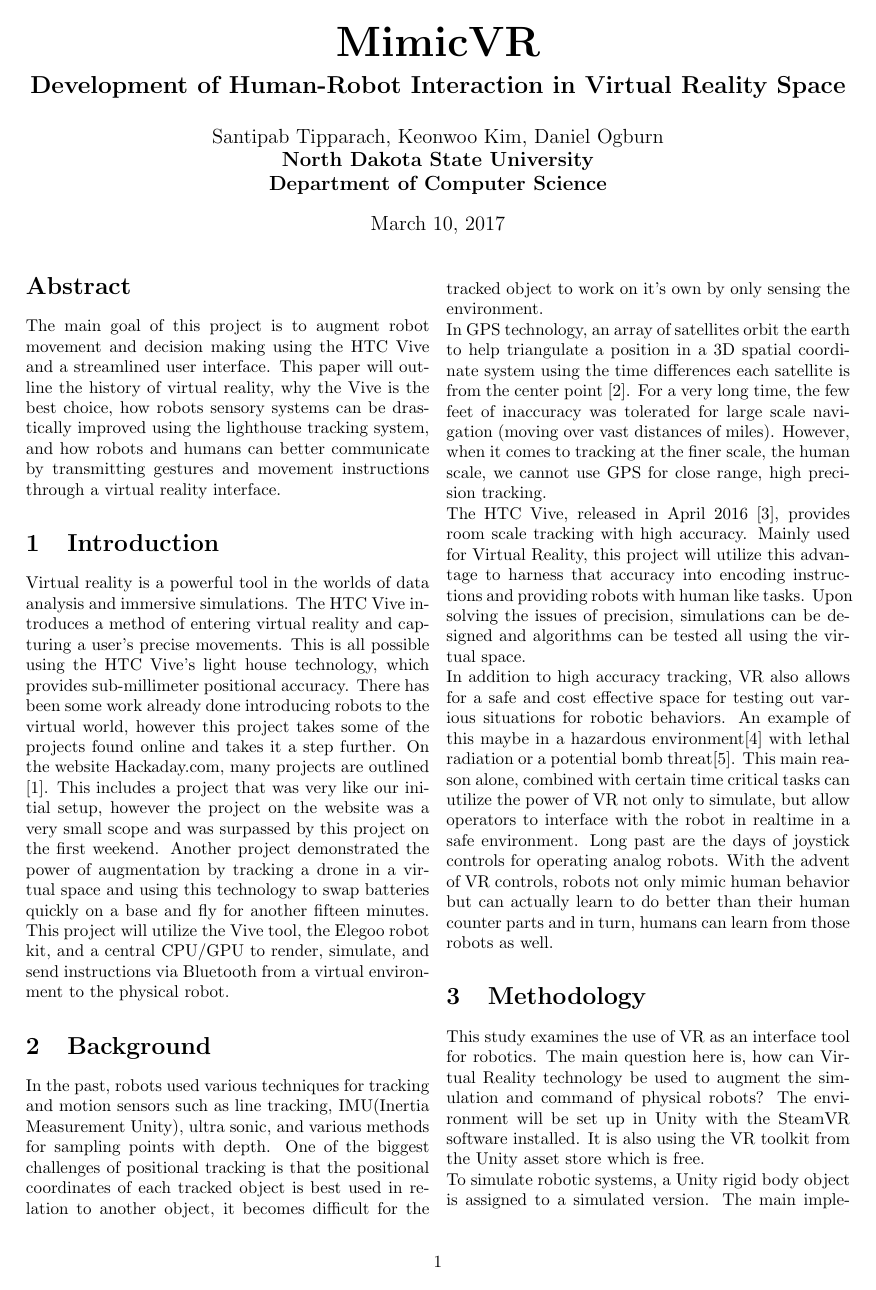
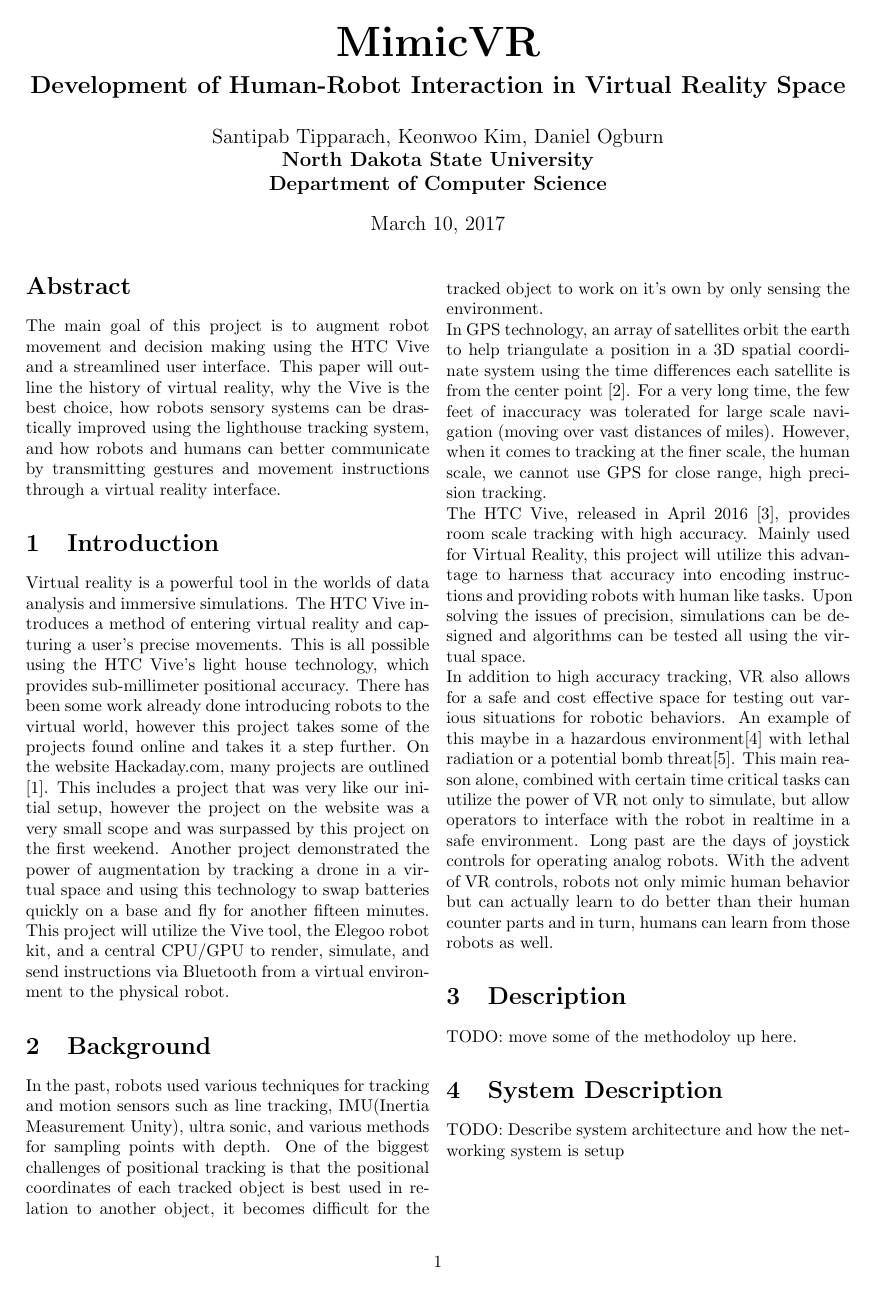
Before and after one commit to RubenTipparach/Mimicvr, a LaTeX paper (Report/template_Article.tex): page 1 of 2. Compiled offline with pdfLaTeX.

Commit message:
Update template_Article.tex

```diff
--- a/Report/template_Article.tex
+++ b/Report/template_Article.tex
@@ -45,7 +45,11 @@
 	\\
 	In addition to high accuracy tracking, VR also allows for a safe and cost effective space for testing out various situations for robotic behaviors. An example of this maybe in a hazardous environment\cite{Bugalia} with lethal radiation or a potential bomb threat\cite{Codd-Downey}. This main reason alone, combined with certain time critical tasks can utilize the power of VR not only to simulate, but allow operators to interface with the robot in realtime in a safe environment. Long past are the days of joystick controls for operating analog robots. With the advent of VR controls, robots not only mimic human behavior but can actually learn to do better than their human counter parts and in turn, humans can learn from those robots as well.
 
-	\section{Methodology}
+	\section{Description}
+	TODO: move some of the methodoloy up here.
+	\section{System Description}
+	TODO: Describe system architecture and how the networking system is setup
+	\section{Experimentation}
 	This study examines the use of VR as an interface tool for robotics. The main question here is, how can Virtual Reality technology be used to augment the simulation and command of physical robots? The environment will be set up in Unity with the SteamVR software installed. It is also using the VR toolkit from the Unity asset store which is free.
 	\\
 	To simulate robotic systems, a Unity rigid body object is assigned to a simulated version. 		\begin{figure}[h]
```
Also changed, not shown: Report/template_Article.tex (2 more changed lines).
